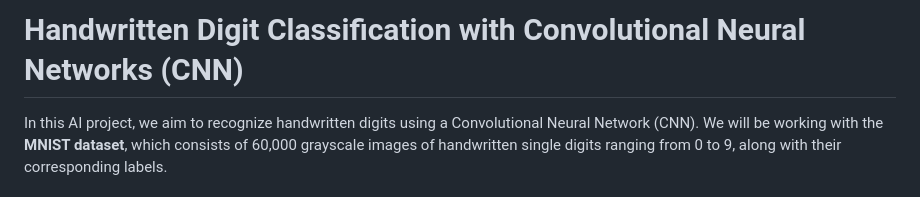
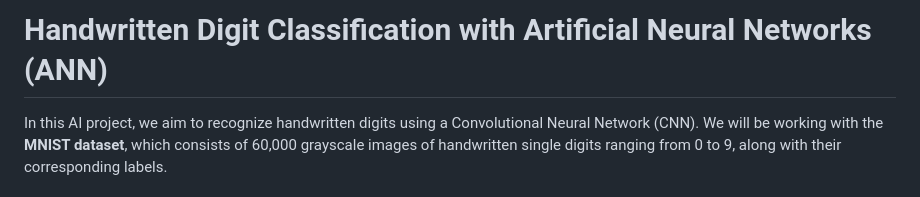
Before and after one commit to MahmoudEssam707/portfolio-projects, a Markdown page: Data-Science/Handwritten Reco/README.md, the part around the change. Rendered like a GitHub page.

```diff
--- a/Data-Science/Handwritten Reco/README.md
+++ b/Data-Science/Handwritten Reco/README.md
@@ -1,4 +1,4 @@
-# Handwritten Digit Classification with Convolutional Neural Networks (CNN)
+# Handwritten Digit Classification with Artificial Neural Networks (ANN)
 
 In this AI project, we aim to recognize handwritten digits using a Convolutional Neural Network (CNN). We will be working with the **MNIST dataset**, which consists of 60,000 grayscale images of handwritten single digits ranging from 0 to 9, along with their corresponding labels.
 
```
